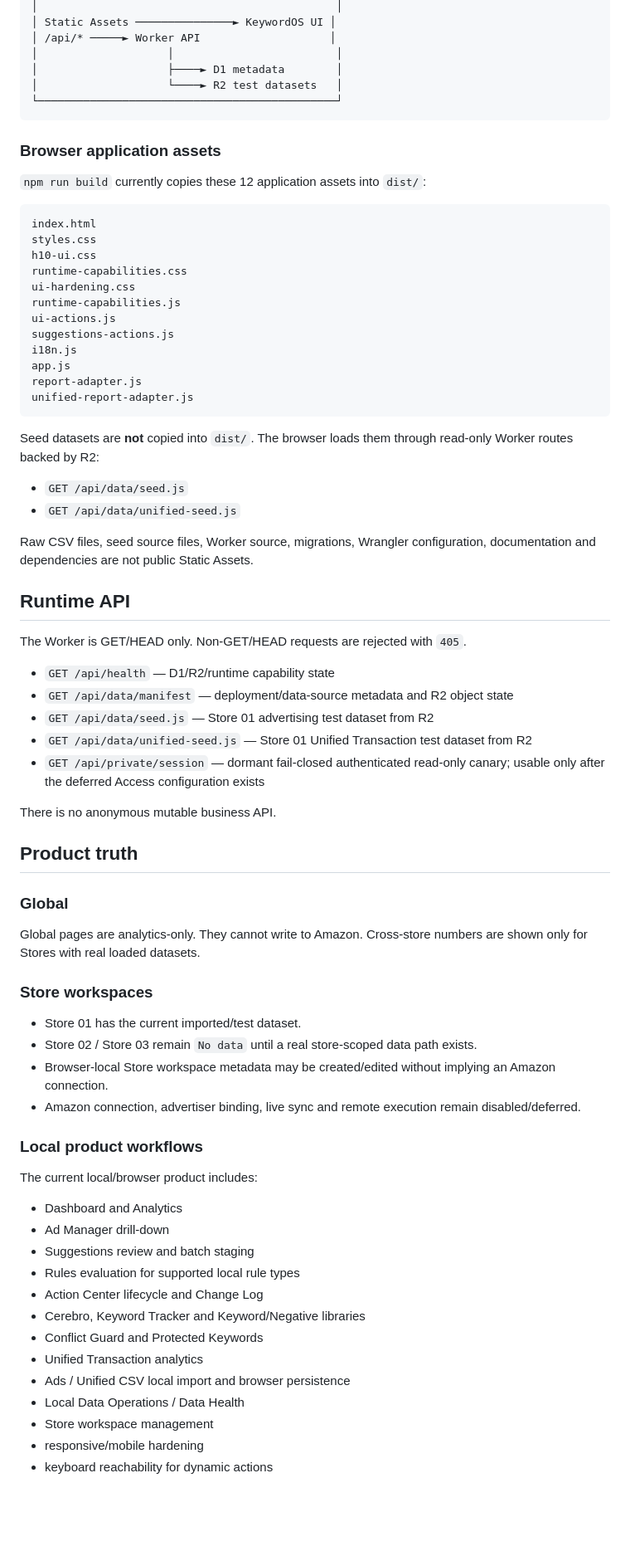
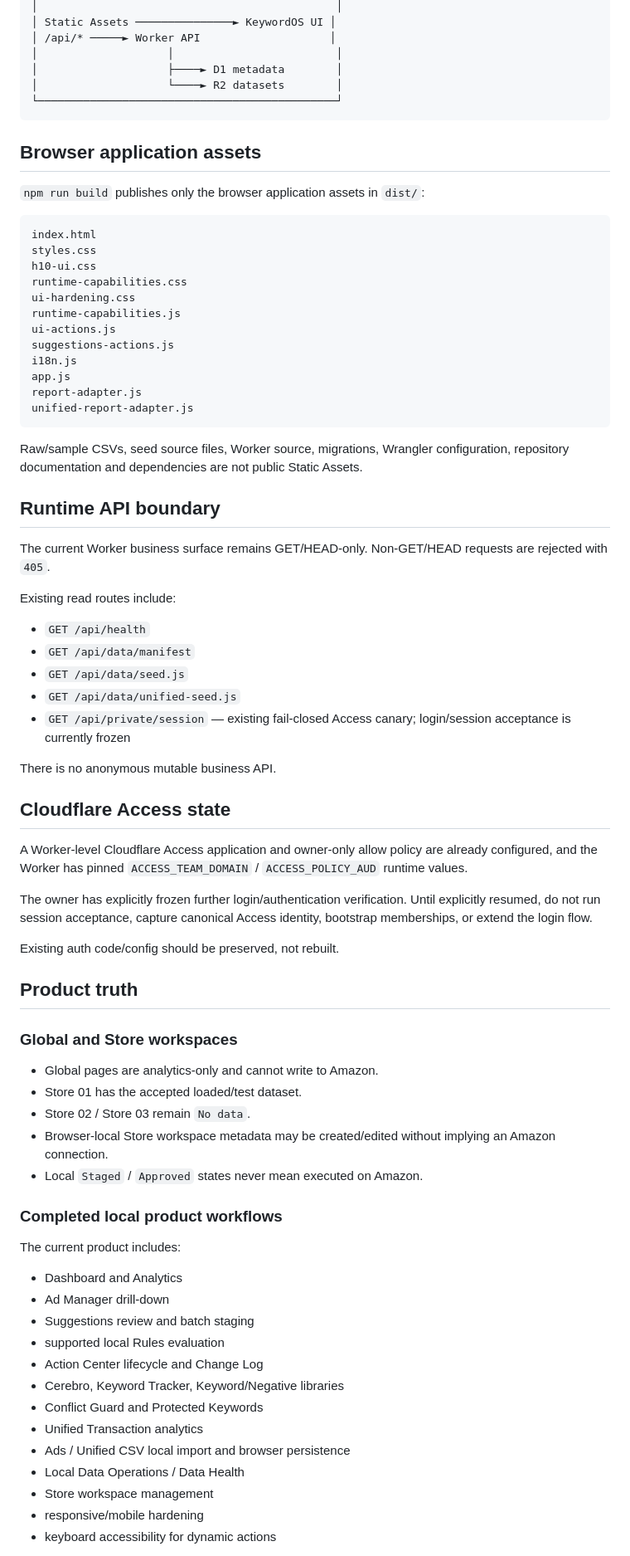
Before and after one commit to mrtanshiyue/amazon-keyword-intelligence, a Markdown page: README.md, the part around one of its changes. Shown at 83% size. Drawn GitHub-style; blank space fills up the shorter version.

Commit message:
Update README for completed product and frozen auth state

````diff
--- a/README.md
+++ b/README.md
@@ -33,13 +32,13 @@ Cloudflare Workers Builds
 │ /api/* ─────► Worker API                    │
 │                    │                         │
 │                    ├────► D1 metadata        │
-│                    └────► R2 test datasets   │
+│                    └────► R2 datasets        │
 └──────────────────────────────────────────────┘
 ```
 
-### Browser application assets
+## Browser application assets
 
-`npm run build` currently copies these 12 application assets into `dist/`:
+`npm run build` publishes only the browser application assets in `dist/`:
 
 ```text
 index.html
@@ -56,53 +55,55 @@ report-adapter.js
 unified-report-adapter.js
 ```
 
-Seed datasets are **not** copied into `dist/`. The browser loads them through read-only Worker routes backed by R2:
+Raw/sample CSVs, seed source files, Worker source, migrations, Wrangler configuration, repository documentation and dependencies are not public Static Assets.
 
+## Runtime API boundary
+
+The current Worker business surface remains GET/HEAD-only. Non-GET/HEAD requests are rejected with `405`.
+
+Existing read routes include:
+
+- `GET /api/health`
+- `GET /api/data/manifest`
 - `GET /api/data/seed.js`
 - `GET /api/data/unified-seed.js`
-
-Raw CSV files, seed source files, Worker source, migrations, Wrangler configuration, documentation and dependencies are not public Static Assets.
-
-## Runtime API
-
-The Worker is GET/HEAD only. Non-GET/HEAD requests are rejected with `405`.
-
-- `GET /api/health` — D1/R2/runtime capability state
-- `GET /api/data/manifest` — deployment/data-source metadata and R2 object state
-- `GET /api/data/seed.js` — Store 01 advertising test dataset from R2
-- `GET /api/data/unified-seed.js` — Store 01 Unified Transaction test dataset from R2
-- `GET /api/private/session` — dormant fail-closed authenticated read-only canary; usable only after the deferred Access configuration exists
+- `GET /api/private/session` — existing fail-closed Access canary; login/session acceptance is currently frozen
 
 There is no anonymous mutable business API.
 
+## Cloudflare Access state
+
+A Worker-level Cloudflare Access application and owner-only allow policy are already configured, and the Worker has pinned `ACCESS_TEAM_DOMAIN` / `ACCESS_POLICY_AUD` runtime values.
+
+The owner has explicitly frozen further login/authentication verification. Until explicitly resumed, do not run session acceptance, capture canonical Access identity, bootstrap memberships, or extend the login flow.
+
+Existing auth code/config should be preserved, not rebuilt.
+
 ## Product truth
 
-### Global
+### Global and Store workspaces
 
-Global pages are analytics-only. They cannot write to Amazon. Cross-store numbers are shown only for Stores with real loaded datasets.
+- Global pages are analytics-only and cannot write to Amazon.
+- Store 01 has the accepted loaded/test dataset.
+- Store 02 / Store 03 remain `No data`.
+- Browser-local Store workspace metadata may be created/edited without implying an Amazon connection.
+- Local `Staged` / `Approved` states never mean executed on Amazon.
 
-### Store workspaces
+### Completed local product workflows
 
-- Store 01 has the current imported/test dataset.
-- Store 02 / Store 03 remain `No data` until a real store-scoped data path exists.
-- Browser-local Store workspace metadata may be created/edited without implying an Amazon connection.
-- Amazon connection, advertiser binding, live sync and remote execution remain disabled/deferred.
-
-### Local product workflows
-
-The current local/browser product includes:
+The current product includes:
 
 - Dashboard and Analytics
 - Ad Manager drill-down
 - Suggestions review and batch staging
-- Rules evaluation for supported local rule types
+- supported local Rules evaluation
 - Action Center lifecycle and Change Log
-- Cerebro, Keyword Tracker and Keyword/Negative libraries
+- Cerebro, Keyword Tracker, Keyword/Negative libraries
 - Conflict Guard and Protected Keywords
 - Unified Transaction analytics
 - Ads / Unified CSV local import and browser persistence
 - Local Data Operations / Data Health
 - Store workspace management
 - responsive/mobile hardening
-- keyboard reachability for dynamic actions
+- keyboard accessibility for dynamic actions
 
````
Also changed, not shown: other parts of README.md (+42 -24 lines).
